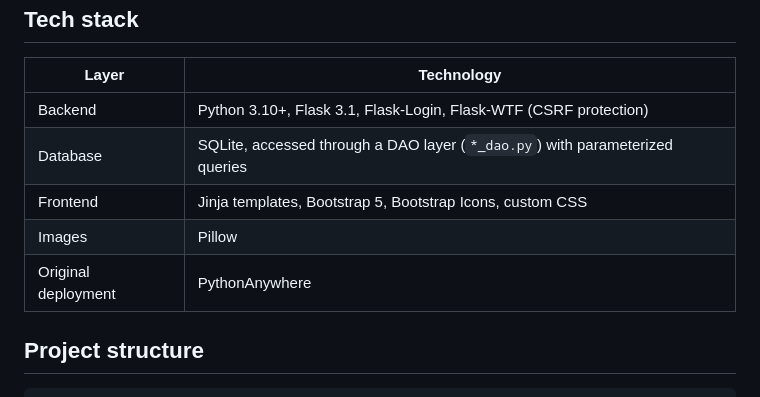
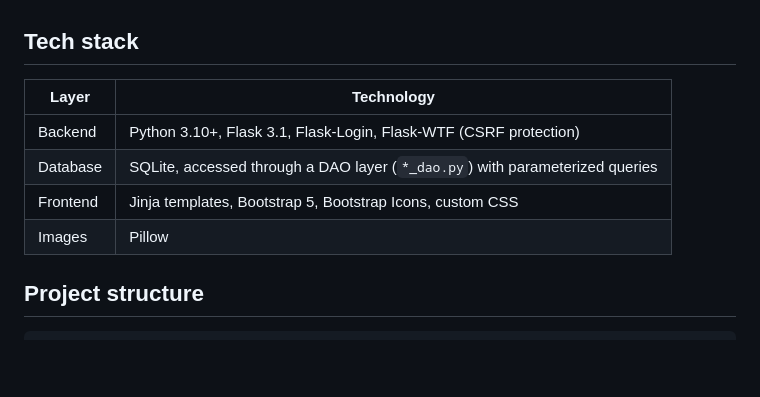
Before and after one commit to Filippo-F/PackAndGo, a Markdown page: README.md, the part around the change. Rendered like a GitHub page; blank space fills up the shorter version.

```diff
--- a/README.md
+++ b/README.md
@@ -48,7 +48,6 @@ Pack&Go is a fictional service: the contact details shown in the app are placeho
 | Database | SQLite, accessed through a DAO layer (`*_dao.py`) with parameterized queries |
 | Frontend | Jinja templates, Bootstrap 5, Bootstrap Icons, custom CSS |
 | Images | Pillow |
-| Original deployment | PythonAnywhere |
 
 ## Project structure
 
```
